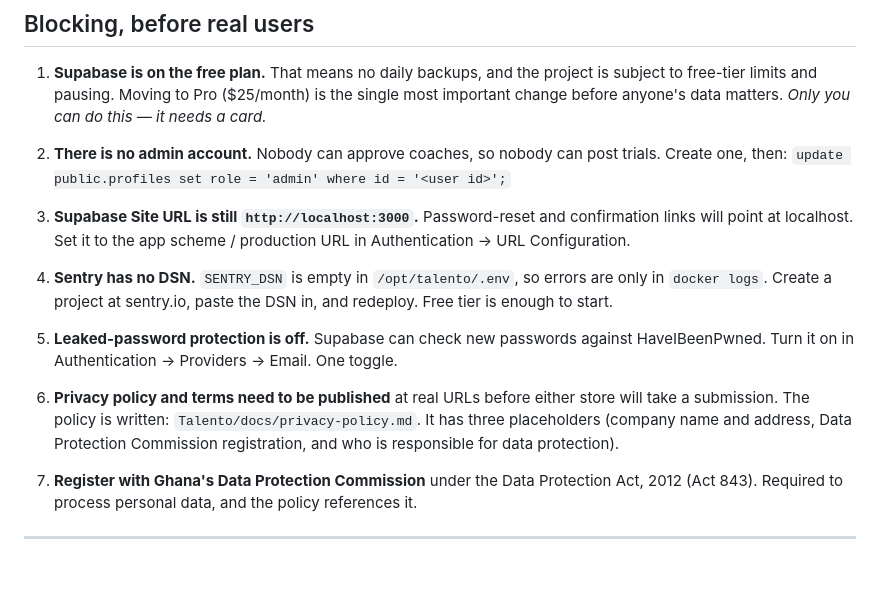
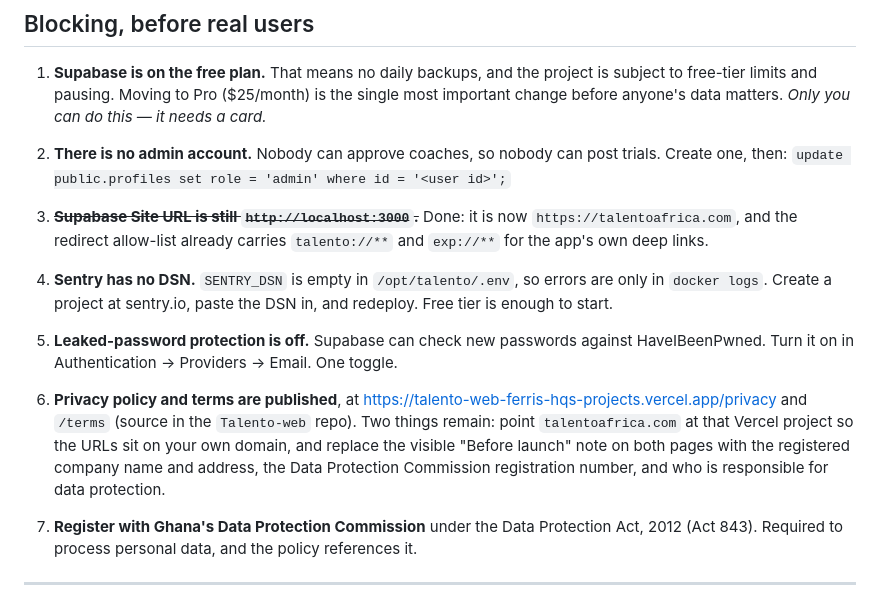
Before and after one commit to ferris-hq/Talento-backend, a Markdown page: docs/go-live.md, the part around the change. Rendered like a GitHub page; blank space fills up the shorter version.

Commit message:
Go-live: Site URL fixed, legal pages published
Co-Authored-By: Claude Opus 5 <noreply@anthropic.com>

```diff
--- a/docs/go-live.md
+++ b/docs/go-live.md
@@ -31,9 +31,9 @@ distance). Re-run any time with `scripts/loadtest.py --users 50 --seconds 45`.
 2. **There is no admin account.** Nobody can approve coaches, so nobody can post trials. Create
    one, then: `update public.profiles set role = 'admin' where id = '<user id>';`
 
-3. **Supabase Site URL is still `http://localhost:3000`.** Password-reset and confirmation links
-   will point at localhost. Set it to the app scheme / production URL in
-   Authentication → URL Configuration.
+3. ~~**Supabase Site URL is still `http://localhost:3000`.**~~ Done: it is now
+   `https://talentoafrica.com`, and the redirect allow-list already carries `talento://**` and
+   `exp://**` for the app's own deep links.
 
 4. **Sentry has no DSN.** `SENTRY_DSN` is empty in `/opt/talento/.env`, so errors are only in
    `docker logs`. Create a project at sentry.io, paste the DSN in, and redeploy. Free tier is
@@ -42,10 +42,12 @@ distance). Re-run any time with `scripts/loadtest.py --users 50 --seconds 45`.
 5. **Leaked-password protection is off.** Supabase can check new passwords against
    HaveIBeenPwned. Turn it on in Authentication → Providers → Email. One toggle.
 
-6. **Privacy policy and terms need to be published** at real URLs before either store will take
-   a submission. The policy is written: `Talento/docs/privacy-policy.md`. It has three
-   placeholders (company name and address, Data Protection Commission registration, and who is
-   responsible for data protection).
+6. **Privacy policy and terms are published**, at
+   https://talento-web-ferris-hqs-projects.vercel.app/privacy and `/terms` (source in the
+   `Talento-web` repo). Two things remain: point `talentoafrica.com` at that Vercel project so
+   the URLs sit on your own domain, and replace the visible "Before launch" note on both pages
+   with the registered company name and address, the Data Protection Commission registration
+   number, and who is responsible for data protection.
 
 7. **Register with Ghana's Data Protection Commission** under the Data Protection Act, 2012
    (Act 843). Required to process personal data, and the policy references it.
```
